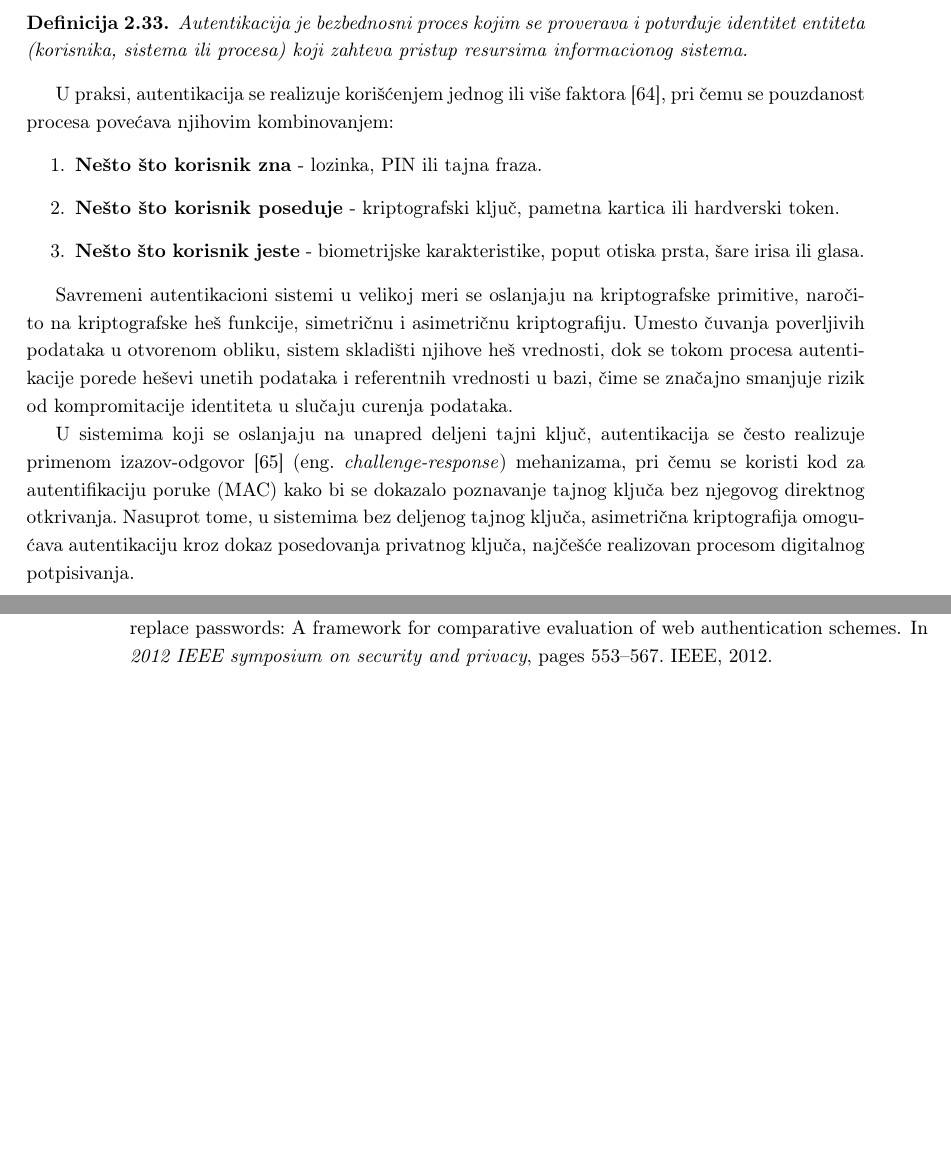
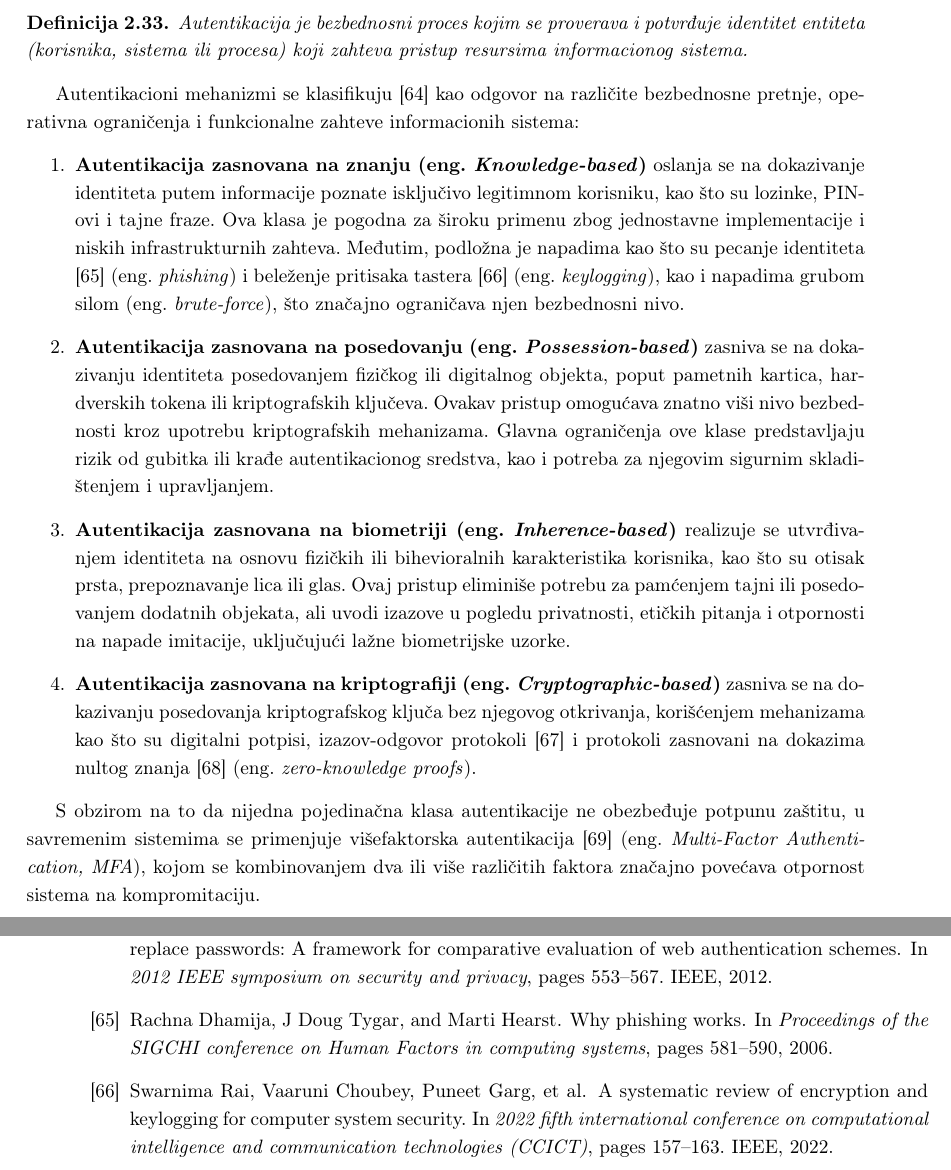
Before and after one commit to kaseen/disertacija, a LaTeX book (main.tex, which reads chapters/chapter2/chapter2.tex): two parts of pages 27 and 32 of 32 before the commit and two parts of pages 27 and 32 of 33 after it, joined at a grey line, cut so that both start at the same text, the shorter picture padded with empty space. Compiled offline with pdfLaTeX.

Commit message:
(98h) Klase autentikacije

```diff
--- a/chapters/chapter2/chapter2.tex
+++ b/chapters/chapter2/chapter2.tex
@@ -482,13 +482,12 @@ Autentikacija predstavlja inicijalni korak u procesu kontrole pristupa informaci
 Autentikacija je bezbednosni proces kojim se proverava i potvrđuje identitet entiteta (korisnika, sistema ili procesa) koji zahteva pristup resursima informacionog sistema.
 \end{definicija}
 
-U praksi, autentikacija se realizuje korišćenjem jednog ili više faktora \cite{bonneau2012quest}, pri čemu se pouzdanost procesa povećava njihovim kombinovanjem:
+Autentikacioni mehanizmi se klasifikuju \cite{bonneau2012quest} kao odgovor na različite bezbednosne pretnje, operativna ograničenja i funkcionalne zahteve informacionih sistema:
 \begin{enumerate}
-\item \textbf{Nešto što korisnik zna} - lozinka, PIN ili tajna fraza.
-\item \textbf{Nešto što korisnik poseduje} - kriptografski ključ, pametna kartica ili hardverski token.
-\item \textbf{Nešto što korisnik jeste} - biometrijske karakteristike, poput otiska prsta, šare irisa ili glasa.
+\item \textbf{Autentikacija zasnovana na znanju \eng{Knowledge-based}} oslanja se na dokazivanje identiteta putem informacije poznate isključivo legitimnom korisniku, kao što su lozinke, PIN-ovi i tajne fraze. Ova klasa je pogodna za široku primenu zbog jednostavne implementacije i niskih infrastrukturnih zahteva. Međutim, podložna je napadima kao što su pecanje identiteta \cite{dhamija2006phishing} \eng{phishing} i beleženje pritisaka tastera \cite{rai2022systematic} \eng{keylogging}, kao i napadima grubom silom \eng{brute-force}, što značajno ograničava njen bezbednosni nivo.
+\item \textbf{Autentikacija zasnovana na posedovanju \eng{Possession-based}} zasniva se na dokazivanju identiteta posedovanjem fizičkog ili digitalnog objekta, poput pametnih kartica, hardverskih tokena ili kriptografskih ključeva. Ovakav pristup omogućava znatno viši nivo bezbednosti kroz upotrebu kriptografskih mehanizama. Glavna ograničenja ove klase predstavljaju rizik od gubitka ili krađe autentikacionog sredstva, kao i potreba za njegovim sigurnim skladištenjem i upravljanjem.
+\item \textbf{Autentikacija zasnovana na biometriji \eng{Inherence-based}} realizuje se utvrđivanjem identiteta na osnovu fizičkih ili bihevioralnih karakteristika korisnika, kao što su otisak prsta, prepoznavanje lica ili glas. Ovaj pristup eliminiše potrebu za pamćenjem tajni ili posedovanjem dodatnih objekata, ali uvodi izazove u pogledu privatnosti, etičkih pitanja i otpornosti na napade imitacije, uključujući lažne biometrijske uzorke.
+\item \textbf{Autentikacija zasnovana na kriptografiji \eng{Cryptographic-based}} zasniva se na dokazivanju posedovanja kriptografskog ključa bez njegovog otkrivanja, korišćenjem mehanizama kao što su digitalni potpisi, izazov-odgovor protokoli \cite{bellare1993entity} i protokoli zasnovani na dokazima nultog znanja \cite{goldwasser2019knowledge} \eng{zero-knowledge proofs}.
 \end{enumerate}
 
-Savremeni autentikacioni sistemi u velikoj meri se oslanjaju na kriptografske primitive, naročito na kriptografske heš funkcije, simetričnu i asimetričnu kriptografiju. Umesto čuvanja poverljivih podataka u otvorenom obliku, sistem skladišti njihove heš vrednosti, dok se tokom procesa autentikacije porede heševi unetih podataka i referentnih vrednosti u bazi, čime se značajno smanjuje rizik od kompromitacije identiteta u slučaju curenja podataka.
-
-U sistemima koji se oslanjaju na unapred deljeni tajni ključ, autentikacija se često realizuje primenom izazov-odgovor \cite{bellare1993entity} \eng{challenge-response} mehanizama, pri čemu se koristi kod za autentifikaciju poruke (MAC) kako bi se dokazalo poznavanje tajnog ključa bez njegovog direktnog otkrivanja. Nasuprot tome, u sistemima bez deljenog tajnog ključa, asimetrična kriptografija omogućava autentikaciju kroz dokaz posedovanja privatnog ključa, najčešće realizovan procesom digitalnog potpisivanja.
+S obzirom na to da nijedna pojedinačna klasa autentikacije ne obezbeđuje potpunu zaštitu, u savremenim sistemima se primenjuje višefaktorska autentikacija \cite{ometov2018multi} \eng{Multi-Factor Authentication, MFA}, kojom se kombinovanjem dva ili više različitih faktora značajno povećava otpornost sistema na kompromitaciju.
```
Also changed, not shown: references.bib (+25 -0 lines), README.md, main.pdf.
